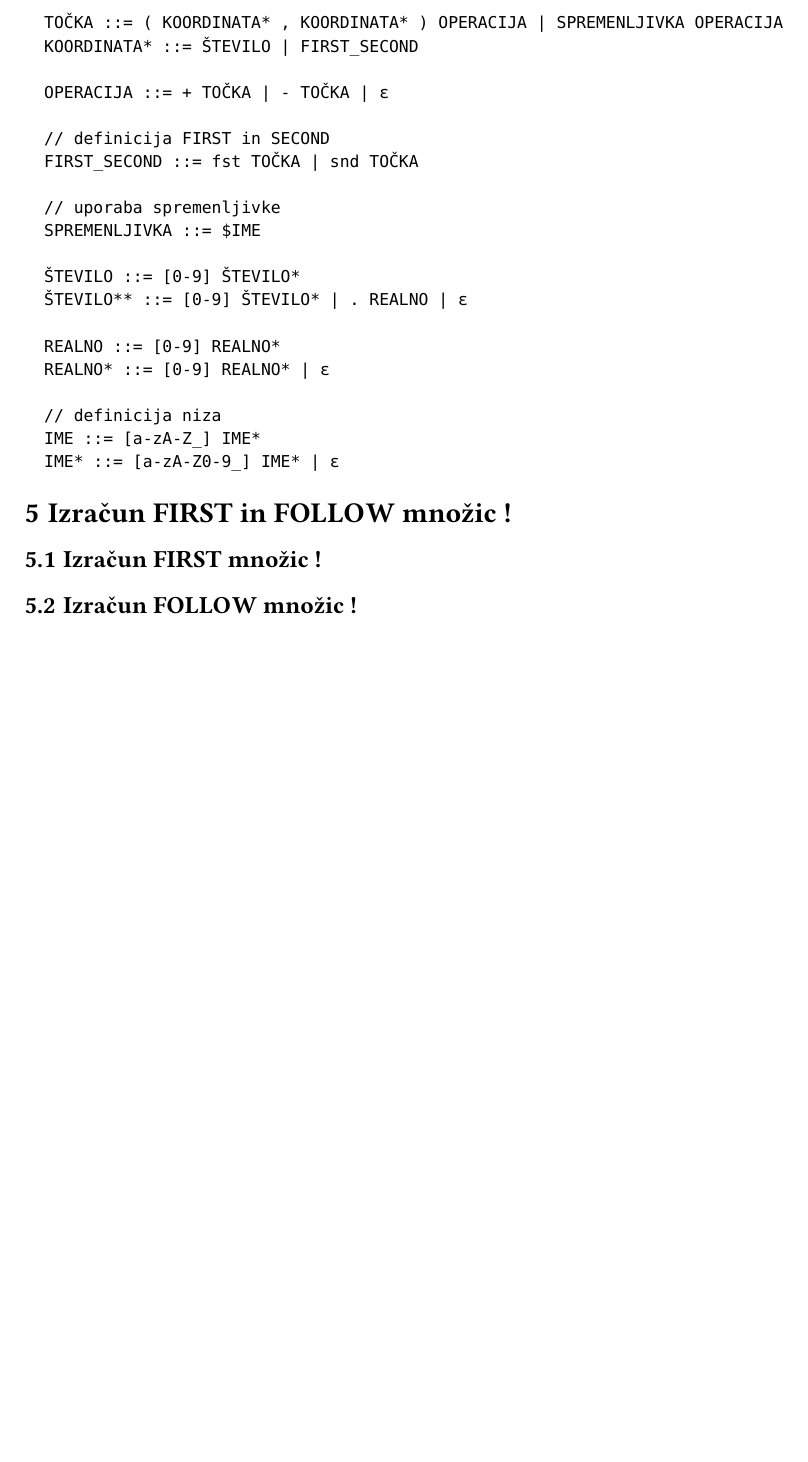
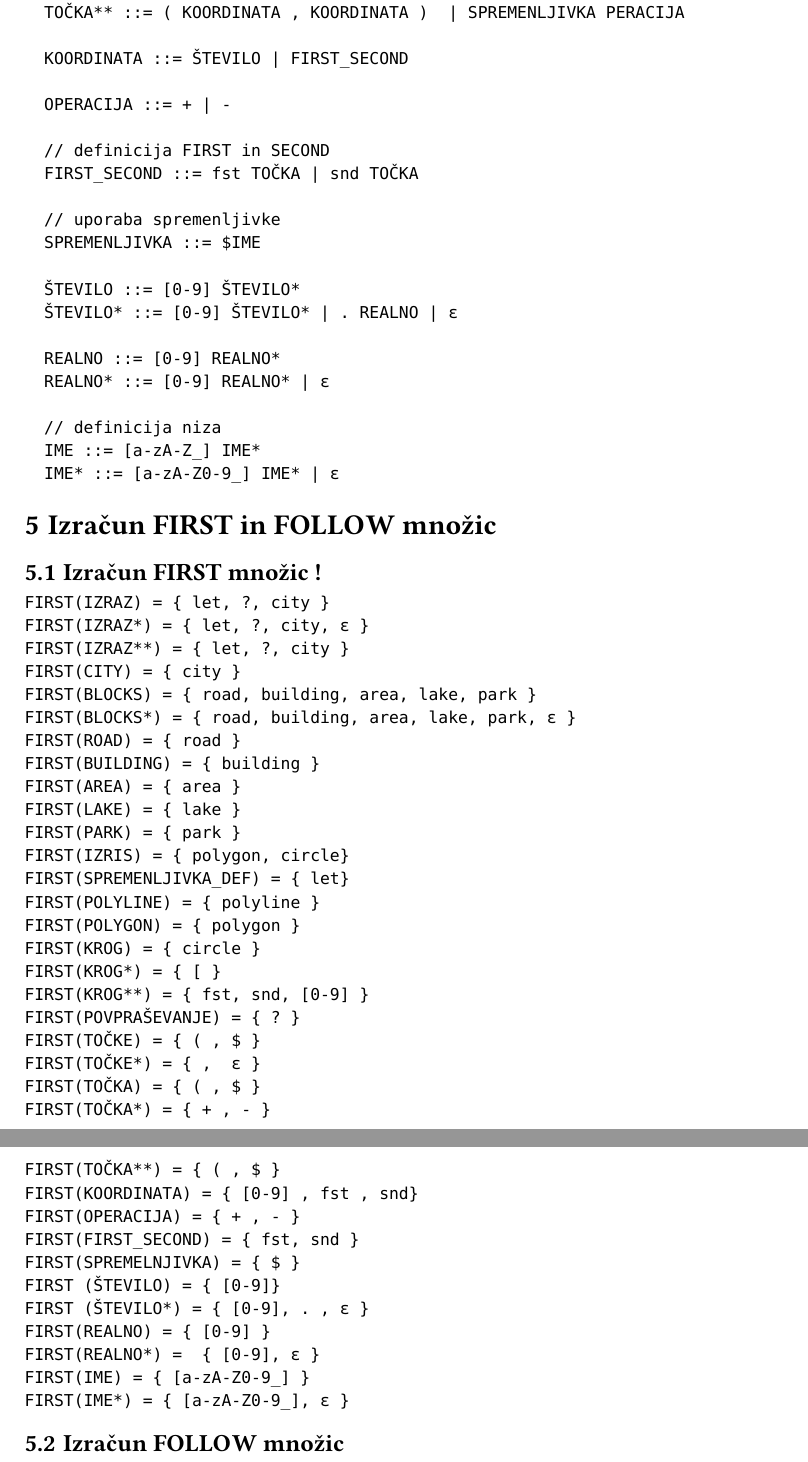
Before and after one commit to tomlidobnik/FERI-Digitalni-dvojcek, a Typst document (docs/prevajanje_programskih_jezikov_porocilo.typ): part of page 7 of 7 before the commit and two parts of pages 7 and 8 of 8 after it, the two joined at a grey line, cut at the place of the change, the shorter picture padded with empty space. Compiled offline with Typst 0.15.

Commit message:
feat: Izračun first in follow (SCRUM-175)

````diff
--- a/docs/prevajanje_programskih_jezikov_porocilo.typ
+++ b/docs/prevajanje_programskih_jezikov_porocilo.typ
@@ -216,10 +217,13 @@ Povpraševanje je določeno z množico točk, zapisanih v oglatih oklepajih. Pol
   TOČKE* ::= , TOČKA TOČKE* | ε
 
   // definicija točke
-  TOČKA ::= ( KOORDINATA* , KOORDINATA* ) OPERACIJA | SPREMENLJIVKA OPERACIJA
-  KOORDINATA* ::= ŠTEVILO | FIRST_SECOND
+  TOČKA ::= TOČKA** TOČKA*
+  TOČKA* ::= OPERACIJA TOČKA** TOČKA* | ε
+  TOČKA** ::= ( KOORDINATA , KOORDINATA )  | SPREMENLJIVKA PERACIJA
 
-  OPERACIJA ::= + TOČKA | - TOČKA | ε
+  KOORDINATA ::= ŠTEVILO | FIRST_SECOND
+
+  OPERACIJA ::= + | -
 
   // definicija FIRST in SECOND
   FIRST_SECOND ::= fst TOČKA | snd TOČKA
@@ -238,8 +242,39 @@ Povpraševanje je določeno z množico točk, zapisanih v oglatih oklepajih. Pol
   IME* ::= [a-zA-Z0-9_] IME* | ε
 ```
 
-= Izračun FIRST in FOLLOW množic !
+= Izračun FIRST in FOLLOW množic
 
 == Izračun FIRST množic !
-
-== Izračun FOLLOW množic !
+```
+FIRST(IZRAZ) = { let, ?, city }
+FIRST(IZRAZ*) = { let, ?, city, ε }
+FIRST(IZRAZ**) = { let, ?, city }
+FIRST(CITY) = { city }
+FIRST(BLOCKS) = { road, building, area, lake, park }
+FIRST(BLOCKS*) = { road, building, area, lake, park, ε }
+FIRST(ROAD) = { road }
+FIRST(BUILDING) = { building }
+FIRST(AREA) = { area }
+FIRST(LAKE) = { lake }
+FIRST(PARK) = { park }
+FIRST(IZRIS) = { polygon, circle}
+FIRST(SPREMENLJIVKA_DEF) = { let}
+FIRST(POLYLINE) = { polyline }
+FIRST(POLYGON) = { polygon }
+FIRST(KROG) = { circle }
+FIRST(KROG*) = { [ }
+FIRST(KROG**) = { fst, snd, [0-9] }
+FIRST(POVPRAŠEVANJE) = { ? }
+FIRST(TOČKE) = { ( , $ }
+FIRST(TOČKE*) = { ,  ε }
+FIRST(TOČKA) = { ( , $ }
+FIRST(TOČKA*) = { + , - }
+FIRST(TOČKA**) = { ( , $ }
+FIRST(KOORDINATA) = { [0-9] , fst , snd}
+FIRST(OPERACIJA) = { + , - }
+FIRST(FIRST_SECOND) = { fst, snd }
+FIRST(SPREMELNJIVKA) = { $ }
+FIRST (ŠTEVILO) = { [0-9]}
+FIRST (ŠTEVILO*) = { [0-9], . , ε }
+FIRST(REALNO) = { [0-9] }
+FIRST(REALNO*) =  { [0-9], ε }
@@ -245,0 +286,22 @@ Povpraševanje je določeno z množico točk, zapisanih v oglatih oklepajih. Pol
+FOLLOW(IZRAZ) = { let, ?, city, ε }
+FOLLOW(IZRAZ*) = { let, ?, city, ε }
+FOLLOW(IZRAZ**) = { let, ?, city, ε }
+FOLLOW(CITY) = { let, ?, city, ε }
+FOLLOW(BLOCKS) = { } }
+FOLLOW(BLOCKS*) = { } }
+FOLLOW(BLOCK) = { road, building, area, lake, park, }
+FOLLOW(ROAD) = { road, building, area, lake, park, }
+FOLLOW(BUILDING) = { road, building, area, lake, park, }
+FOLLOW(AREA) = { road, building, area, lake, park, }
+FOLLOW(LAKE) = { road, building, area, lake, park, }
+FOLLOW(PARK) = { road, building, area, lake, park, }
+FOLLOW(IZRIS) = { } }
+FOLLOW(SPREMENLJIVKA_DEF) = { let, ?, city, ε }
+FOLLOW(POLYLINE) = { } }
+FOLLOW(POLYGON) = { } }
+FOLLOW(KROG) = { } }
+FOLLOW(KROG*) = { } }
+FOLLOW(KROG**) = { ] }
+FOLLOW(POVPRAŠEVANJE) = { let, ?, city, ε }
+FOLLOW(TOČKE) = { ] }
+FOLLOW(TOČKE*) = { ] }
@@ -246,3 +315,10 @@ Povpraševanje je določeno z množico točk, zapisanih v oglatih oklepajih. Pol
+FOLLOW(ŠTEVILO) = { , ) }
+FOLLOW(ŠTEVILO*) = { , ) }
+FOLLOW(REALNO) = { , )}
+FOLLOW(REALNO*) = { , ) }
+FOLLOW(IME) = { let, ?, city, ε }
+FOLLOW(IME*) = { let, ?, city, ε }
+```
 
 /*= Implementacija abstraktnega sintaktičnega drevesa
 
````
Also changed, not shown: docs/prevajanje_programskih_jezikov_porocilo.typ (27 more changed lines).
